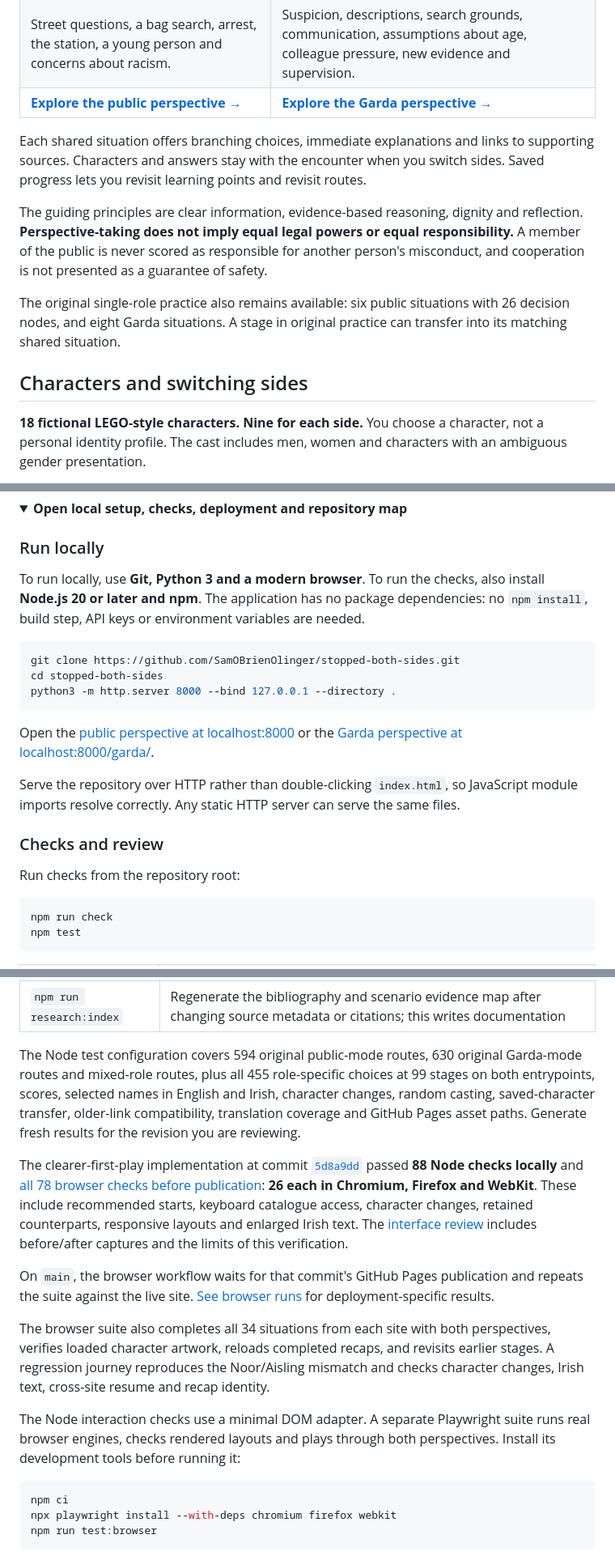
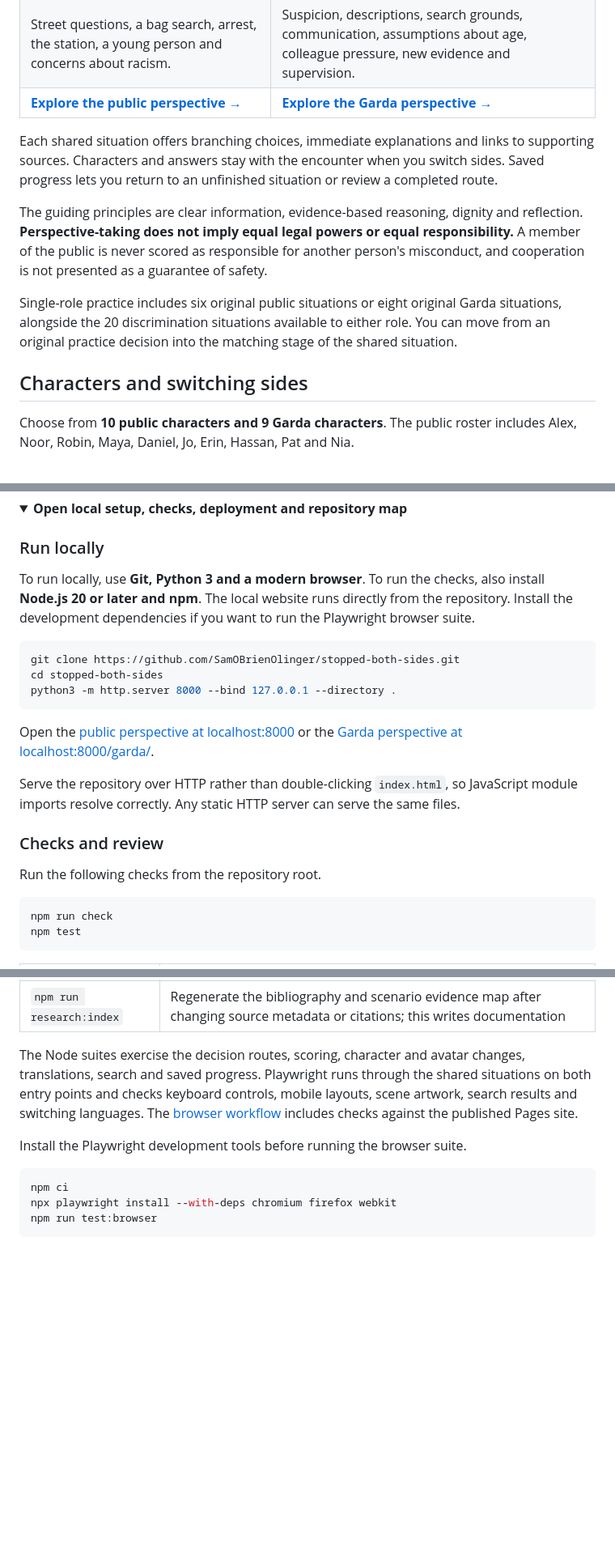
Before and after one commit to SamOBrienOlinger/stopped-both-sides, a Markdown page: README.md, 3 parts joined by grey strips. Shown at 81% size. Drawn GitHub-style; folded sections open; blank space fills up the shorter version.

````diff
--- a/README.md
+++ b/README.md
@@ -97,13 +98,13 @@ Both perspectives belong to the same learning resource. Choose either starting p
 | Street questions, a bag search, arrest, the station, a young person and concerns about racism. | Suspicion, descriptions, search grounds, communication, assumptions about age, colleague pressure, new evidence and supervision. |
 | **[Explore the public perspective →](https://samobrienolinger.github.io/stopped-both-sides/)** | **[Explore the Garda perspective →](https://samobrienolinger.github.io/stopped-both-sides/garda/)** |
 
-Each shared situation offers branching choices, immediate explanations and links to supporting sources. Characters and answers stay with the encounter when you switch sides. Saved progress lets you revisit learning points and revisit routes.
+Each shared situation offers branching choices, immediate explanations and links to supporting sources. Characters and answers stay with the encounter when you switch sides. Saved progress lets you return to an unfinished situation or review a completed route.
 
 The guiding principles are clear information, evidence-based reasoning, dignity and reflection. **Perspective-taking does not imply equal legal powers or equal responsibility.** A member of the public is never scored as responsible for another person's misconduct, and cooperation is not presented as a guarantee of safety.
 
-The original single-role practice also remains available: six public situations with 26 decision nodes, and eight Garda situations. A stage in original practice can transfer into its matching shared situation.
+Single-role practice includes six original public situations or eight original Garda situations, alongside the 20 discrimination situations available to either role. You can move from an original practice decision into the matching stage of the shared situation.
 
 ## Characters and switching sides
 
-**18 fictional LEGO-style characters. Nine for each side.** You choose a character, not a personal identity profile. The cast includes men, women and characters with an ambiguous gender presentation.
+Choose from **10 public characters and 9 Garda characters**. The public roster includes Alex, Noor, Robin, Maya, Daniel, Jo, Erin, Hassan, Pat and Nia.
 
@@ -523,7 +518,7 @@ Ready to explore? Use the [public perspective](https://samobrienolinger.github.i
 
 ### Run locally
 
-To run locally, use **Git, Python 3 and a modern browser**. To run the checks, also install **Node.js 20 or later and npm**. The application has no package dependencies: no `npm install`, build step, API keys or environment variables are needed.
+To run locally, use **Git, Python 3 and a modern browser**. To run the checks, also install **Node.js 20 or later and npm**. The local website runs directly from the repository. Install the development dependencies if you want to run the Playwright browser suite.
 
 ```bash
 git clone https://github.com/SamOBrienOlinger/stopped-both-sides.git
@@ -537,7 +532,7 @@ Serve the repository over HTTP rather than double-clicking `index.html`, so Java
 
 ### Checks and review
 
-Run checks from the repository root:
+Run the following checks from the repository root.
 
 ```bash
 npm run check
@@ -552,15 +547,9 @@ npm test
 | `npm run test:browser` | Run browser, responsive-layout and touch checks; requires the development-tool setup below |
 | `npm run research:index` | Regenerate the bibliography and scenario evidence map after changing source metadata or citations; this writes documentation |
 
-The Node test configuration covers 594 original public-mode routes, 630 original Garda-mode routes and mixed-role routes, plus all 455 role-specific choices at 99 stages on both entrypoints, scores, selected names in English and Irish, character changes, random casting, saved-character transfer, older-link compatibility, translation coverage and GitHub Pages asset paths. Generate fresh results for the revision you are reviewing.
+The Node suites exercise the decision routes, scoring, character and avatar changes, translations, search and saved progress. Playwright runs through the shared situations on both entry points and checks keyboard controls, mobile layouts, scene artwork, search results and switching languages. The [browser workflow](https://github.com/SamOBrienOlinger/stopped-both-sides/actions/workflows/browsers.yml) includes checks against the published Pages site.
 
-The clearer-first-play implementation at commit [`5d8a9dd`](https://github.com/SamOBrienOlinger/stopped-both-sides/commit/5d8a9dd4fb4a487c701c1a68cb47bd93b91f4a1d) passed **88 Node checks locally** and [all 78 browser checks before publication](https://github.com/SamOBrienOlinger/stopped-both-sides/actions/runs/34286947442): **26 each in Chromium, Firefox and WebKit**. These include recommended starts, keyboard catalogue access, character changes, retained counterparts, responsive layouts and enlarged Irish text. The [interface review](docs/UX-REVIEW.md) includes before/after captures and the limits of this verification.
-
-On `main`, the browser workflow waits for that commit's GitHub Pages publication and repeats the suite against the live site. [See browser runs](https://github.com/SamOBrienOlinger/stopped-both-sides/actions/workflows/browsers.yml) for deployment-specific results.
-
-The browser suite also completes all 34 situations from each site with both perspectives, verifies loaded character artwork, reloads completed recaps, and revisits earlier stages. A regression journey reproduces the Noor/Aisling mismatch and checks character changes, Irish text, cross-site resume and recap identity.
-
-The Node interaction checks use a minimal DOM adapter. A separate Playwright suite runs real browser engines, checks rendered layouts and plays through both perspectives. Install its development tools before running it:
+Install the Playwright development tools before running the browser suite.
 
 ```bash
 npm ci
````
Also changed, not shown: other parts of README.md (+43 -47 lines), docs/user-guide/stopped-both-sides-user-flow.png, 3 other files.
